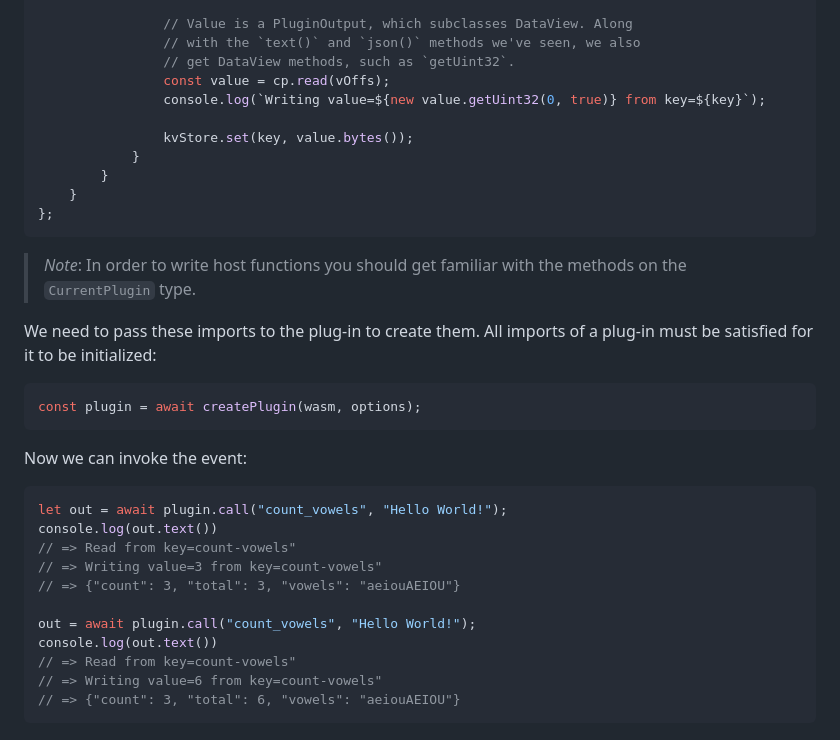
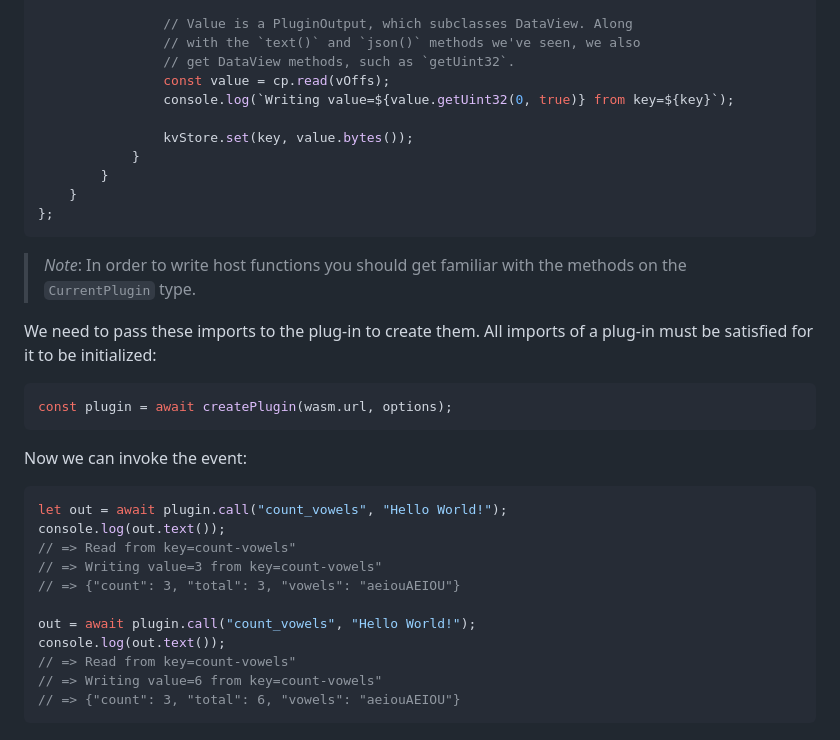
Before and after one commit to extism/js-sdk, a Markdown page: README.md, the part around one of its changes. Drawn GitHub-style.

````diff
--- a/README.md
+++ b/README.md
@@ -186,7 +187,7 @@ const options = {
                 // with the `text()` and `json()` methods we've seen, we also
                 // get DataView methods, such as `getUint32`.
                 const value = cp.read(vOffs);
-                console.log(`Writing value=${new value.getUint32(0, true)} from key=${key}`);
+                console.log(`Writing value=${value.getUint32(0, true)} from key=${key}`);
 
                 kvStore.set(key, value.bytes());
             }
@@ -202,20 +203,20 @@ We need to pass these imports to the plug-in to create them. All imports of a
 plug-in must be satisfied for it to be initialized:
 
 ```js
-const plugin = await createPlugin(wasm, options);
+const plugin = await createPlugin(wasm.url, options);
 ```
 
 Now we can invoke the event:
 
 ```js
 let out = await plugin.call("count_vowels", "Hello World!");
-console.log(out.text())
+console.log(out.text());
 // => Read from key=count-vowels"
 // => Writing value=3 from key=count-vowels"
 // => {"count": 3, "total": 3, "vowels": "aeiouAEIOU"}
 
 out = await plugin.call("count_vowels", "Hello World!");
-console.log(out.text())
+console.log(out.text());
 // => Read from key=count-vowels"
 // => Writing value=6 from key=count-vowels"
 // => {"count": 3, "total": 6, "vowels": "aeiouAEIOU"}
````
Also changed, not shown: other parts of README.md (+12 -11 lines).
